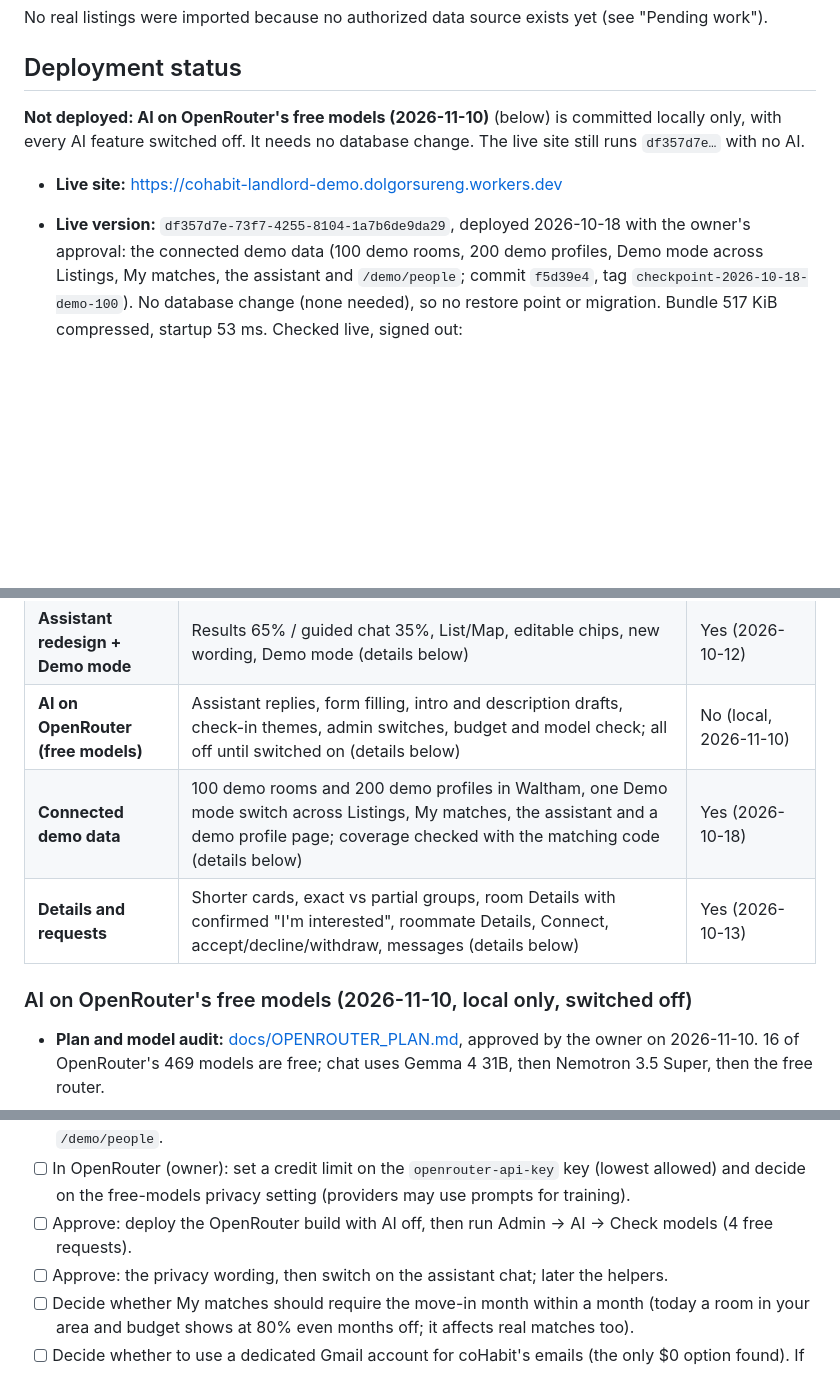
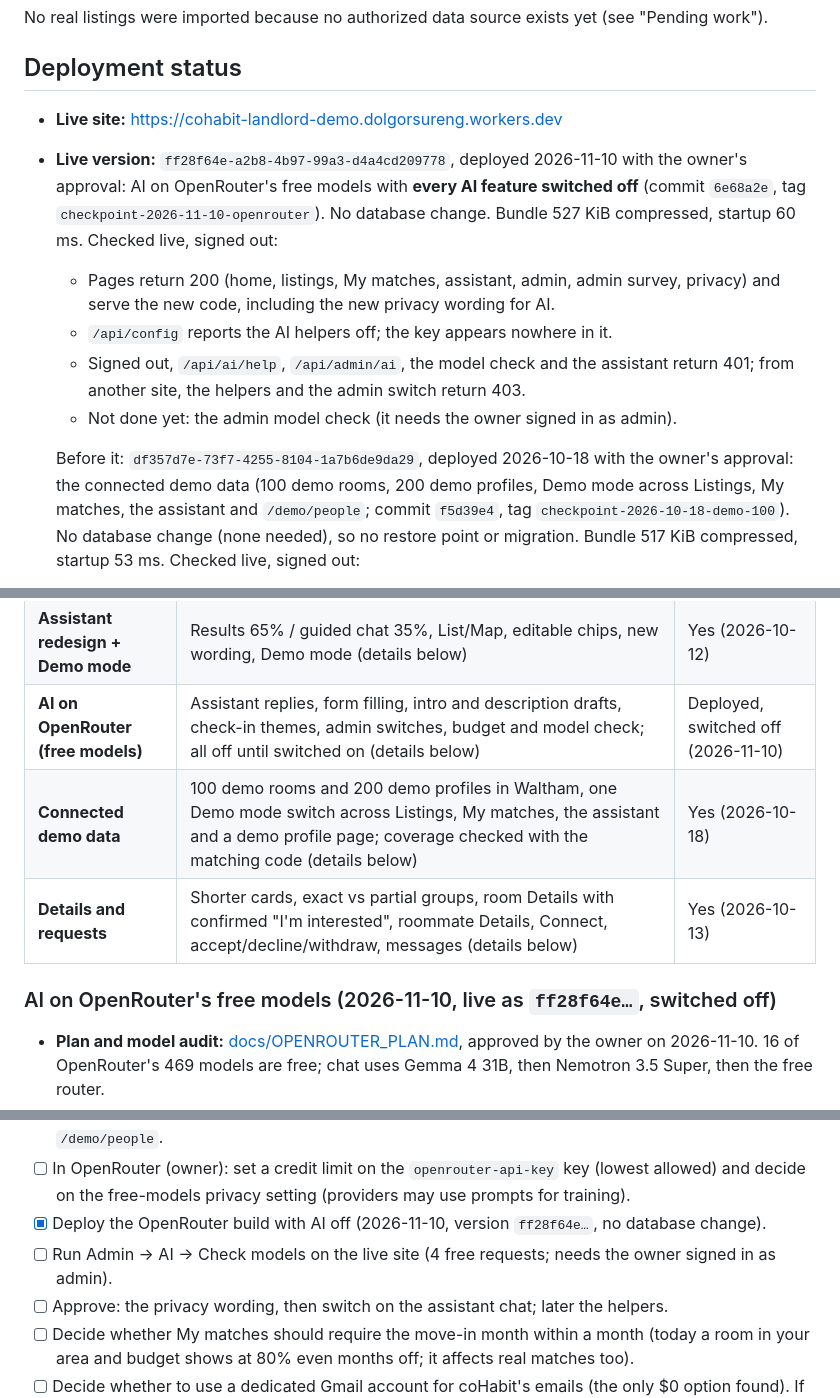
Before and after one commit to Donna9080/cohabit-landlord-demo, a Markdown page: CHECKPOINT.md, 3 parts joined by grey strips. GitHub-like rendering; blank space fills up the shorter version.

Commit message:
Record deploy ff28f64e (AI on OpenRouter, switched off)
Co-Authored-By: Claude Opus 5.5 <noreply@anthropic.com>

```diff
--- a/CHECKPOINT.md
+++ b/CHECKPOINT.md
@@ -26,11 +26,18 @@ No real listings were imported because no authorized data source exists yet (see
 
 ## Deployment status
 
-**Not deployed: AI on OpenRouter's free models (2026-11-10)** (below) is committed locally only, with every AI feature
-switched off. It needs no database change. The live site still runs `df357d7e…` with no AI.
+- **Live site:** https://cohabit-landlord-demo.dolgorsureng.workers.dev
+- **Live version:** `ff28f64e-a2b8-4b97-99a3-d4a4cd209778`, deployed 2026-11-10 with the owner's approval: AI on OpenRouter's
+  free models with **every AI feature switched off** (commit `6e68a2e`, tag `checkpoint-2026-11-10-openrouter`). No
+  database change. Bundle 527 KiB compressed, startup 60 ms. Checked live, signed out:
+  - Pages return 200 (home, listings, My matches, assistant, admin, admin survey, privacy) and serve the new code,
+    including the new privacy wording for AI.
+  - `/api/config` reports the AI helpers off; the key appears nowhere in it.
+  - Signed out, `/api/ai/help`, `/api/admin/ai`, the model check and the assistant return 401; from another site,
+    the helpers and the admin switch return 403.
+  - Not done yet: the admin model check (it needs the owner signed in as admin).
 
-- **Live site:** https://cohabit-landlord-demo.dolgorsureng.workers.dev
-- **Live version:** `df357d7e-73f7-4255-8104-1a7b6de9da29`, deployed 2026-10-18 with the owner's approval: the connected demo data (100 demo
+  Before it: `df357d7e-73f7-4255-8104-1a7b6de9da29`, deployed 2026-10-18 with the owner's approval: the connected demo data (100 demo
   rooms, 200 demo profiles, Demo mode across Listings, My matches, the assistant and `/demo/people`; commit `f5d39e4`,
   tag `checkpoint-2026-10-18-demo-100`). No database change (none needed), so no restore point or migration. Bundle
   517 KiB compressed, startup 53 ms. Checked live, signed out:
@@ -135,11 +142,11 @@ switched off. It needs no database change. The live site still runs `df357d7e…
 | Import tool | Admin CSV import of external listings from authorized sources: preview, permission record, import (max 50), rollback, audit log, sample hiding | Yes (2026-10-12) |
 | **Assistant** | Chat-first housing and roommate assistant for renters at `/assistant` (details below) | Yes, basic mode (2026-10-12) |
 | **Assistant redesign + Demo mode** | Results 65% / guided chat 35%, List/Map, editable chips, new wording, Demo mode (details below) | Yes (2026-10-12) |
-| **AI on OpenRouter (free models)** | Assistant replies, form filling, intro and description drafts, check-in themes, admin switches, budget and model check; all off until switched on (details below) | No (local, 2026-11-10) |
+| **AI on OpenRouter (free models)** | Assistant replies, form filling, intro and description drafts, check-in themes, admin switches, budget and model check; all off until switched on (details below) | Deployed, switched off (2026-11-10) |
 | **Connected demo data** | 100 demo rooms and 200 demo profiles in Waltham, one Demo mode switch across Listings, My matches, the assistant and a demo profile page; coverage checked with the matching code (details below) | Yes (2026-10-18) |
 | **Details and requests** | Shorter cards, exact vs partial groups, room Details with confirmed "I'm interested", roommate Details, Connect, accept/decline/withdraw, messages (details below) | Yes (2026-10-13) |
 
-### AI on OpenRouter's free models (2026-11-10, local only, switched off)
+### AI on OpenRouter's free models (2026-11-10, live as `ff28f64e…`, switched off)
 
 - **Plan and model audit:** [docs/OPENROUTER_PLAN.md](docs/OPENROUTER_PLAN.md), approved by the owner on 2026-11-10.
   16 of OpenRouter's 469 models are free; chat uses Gemma 4 31B, then Nemotron 3.5 Super, then the free router.
@@ -440,7 +447,8 @@ Earlier runs:
 - [ ] Try Demo mode on the live site as a renter: My matches, Save on a demo card, the assistant, `/demo/people`.
 - [ ] In OpenRouter (owner): set a credit limit on the `openrouter-api-key` key (lowest allowed) and decide on the
       free-models privacy setting (providers may use prompts for training).
-- [ ] Approve: deploy the OpenRouter build with AI off, then run Admin → AI → Check models (4 free requests).
+- [x] Deploy the OpenRouter build with AI off (2026-11-10, version `ff28f64e…`, no database change).
+- [ ] Run Admin → AI → Check models on the live site (4 free requests; needs the owner signed in as admin).
 - [ ] Approve: the privacy wording, then switch on the assistant chat; later the helpers.
 - [ ] Decide whether My matches should require the move-in month within a month (today a room in your area and
       budget shows at 80% even months off; it affects real matches too).
```
Also changed, not shown: other parts of CHECKPOINT.md (+3 -3 lines).
